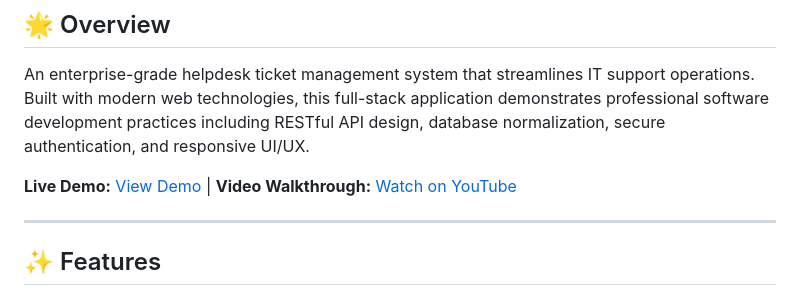
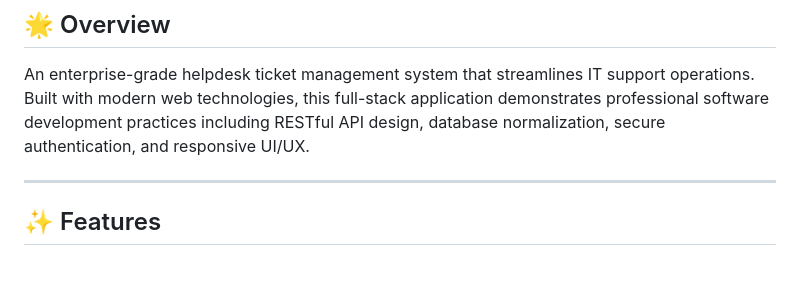
Before and after one commit to Sarthak16082004/it-helpdesk-system, a Markdown page: README.md, the part around one of its changes. Drawn GitHub-style; blank space fills up the shorter version.

Commit message:
Update README by removing banner and screenshots
Removed project banner and screenshots sections from README.

```diff
--- a/README.md
+++ b/README.md
@@ -13,7 +12,6 @@
 
 An enterprise-grade helpdesk ticket management system that streamlines IT support operations. Built with modern web technologies, this full-stack application demonstrates professional software development practices including RESTful API design, database normalization, secure authentication, and responsive UI/UX.
 
-**Live Demo:** [View Demo](your-demo-link) | **Video Walkthrough:** [Watch on YouTube](your-video-link)
 
 ---
 
```
Also changed, not shown: other parts of README.md (+0 -13 lines).
